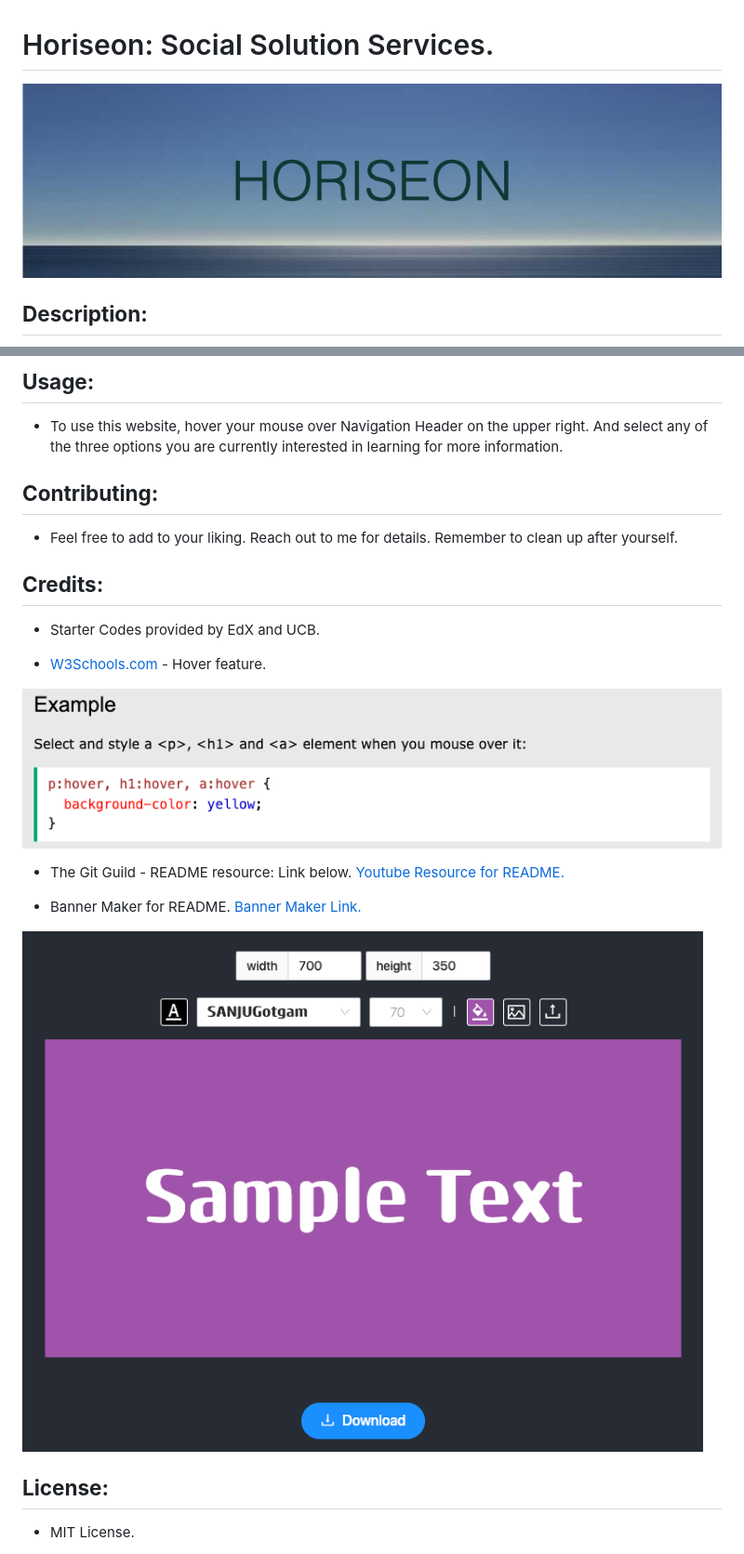
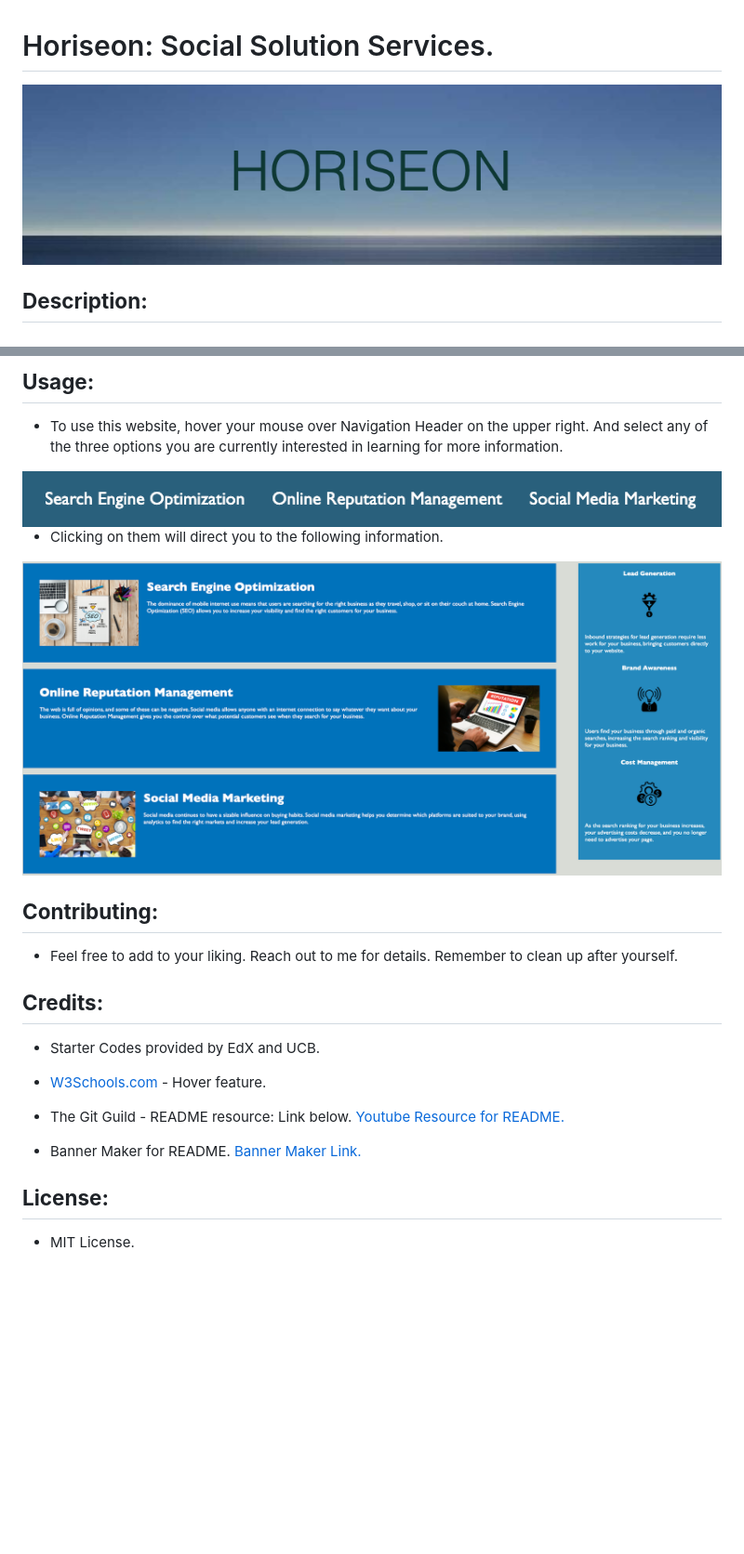
Before and after one commit to Junel-Balbin/BC1-Refactor-Horiseon, a Markdown page: README.md, 2 parts joined by grey strips. Shown: that part at 93% size. GitHub-like rendering; pictures changed too: assets/images/HORISEON.png, assets/images/bannermaker1.png (deleted), assets/images/content.png (added); blank space fills up the shorter version.

```diff
--- a/README.md
+++ b/README.md
@@ -11,6 +12,10 @@
 
 ## <Strong>Usage<Strong>:
 * To use this website, hover your mouse over Navigation Header on the upper right.  And select any of the three options you are currently interested in learning for more information.
+<img src="./assets/images/nav.png">
+
+* Clicking on them will direct you to the following information.
+<img src="./assets/images/content.png">
 
 ## <Strong>Contributing<Strong>:
 * Feel free to add to your liking.  Reach out to me for details.  Remember to clean up after yourself.
@@ -19,14 +24,12 @@
 * Starter Codes provided by EdX and UCB.
 
 * [W3Schools.com](https://www.w3schools.com/cssref/sel_hover.php) -  Hover feature.
-<img src="./assets/images/hover1.png">
 
 * The Git Guild - README resource: Link below.
 [Youtube Resource for README.](https://www.youtube.com/watch?v=a8CwpGARAsQ)
 
 * Banner Maker for README.
 [Banner Maker Link.](https://banner.godori.dev/)
-<img src="./assets/images/bannermaker1.png">
 
 ## <Strong>License<Strong>:
 * MIT License.
```
Also changed, not shown: other parts of README.md (+2 -1 lines), 1 other file.
